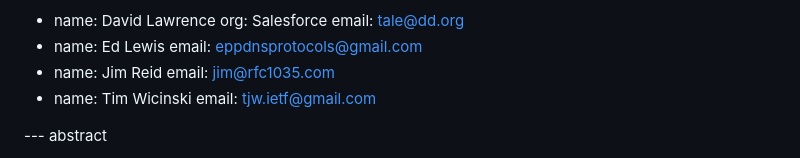
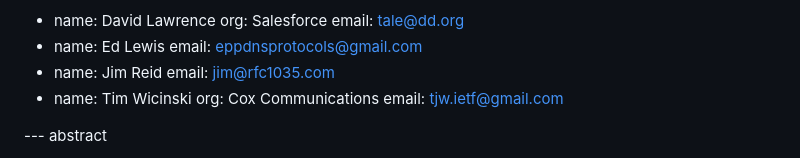
Before and after one commit to moonshiner/draft-ietf-deleg-requirements-old, a Markdown page: draft-wirelela-deleg-requirements.md, the part around the change. Rendered like a GitHub page.

Commit message:
Added org - given approval

```diff
--- a/draft-wirelela-deleg-requirements.md
+++ b/draft-wirelela-deleg-requirements.md
@@ -29,6 +29,7 @@ author:
 - name: Jim Reid
   email: jim@rfc1035.com
 - name: Tim Wicinski
+  org: Cox Communications
   email: tjw.ietf@gmail.com
 
 
```
